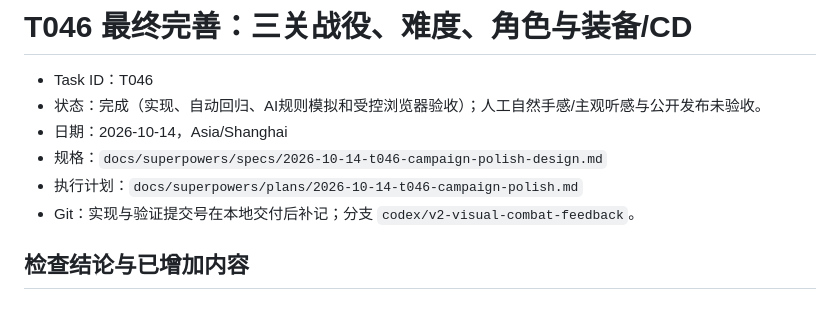
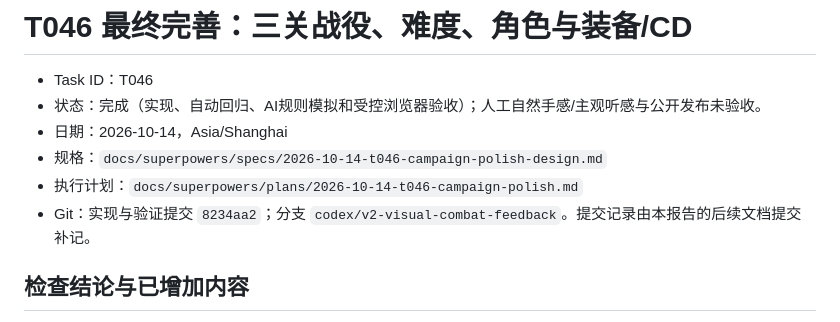
Before and after one commit to mingw0788/protocol-zero, a Markdown page: docs/task-report-T046.md, the part around the change. GitHub-like rendering.

Commit message:
Record T046 delivery and validation revision

```diff
--- a/docs/task-report-T046.md
+++ b/docs/task-report-T046.md
@@ -5,7 +5,7 @@
 - 日期：2026-10-14，Asia/Shanghai
 - 规格：`docs/superpowers/specs/2026-10-14-t046-campaign-polish-design.md`
 - 执行计划：`docs/superpowers/plans/2026-10-14-t046-campaign-polish.md`
-- Git：实现与验证提交号在本地交付后补记；分支 `codex/v2-visual-combat-feedback`。
+- Git：实现与验证提交 `8234aa2`；分支 `codex/v2-visual-combat-feedback`。提交记录由本报告的后续文档提交补记。
 
 ## 检查结论与已增加内容
 
```
Also changed, not shown: 1 other file.
